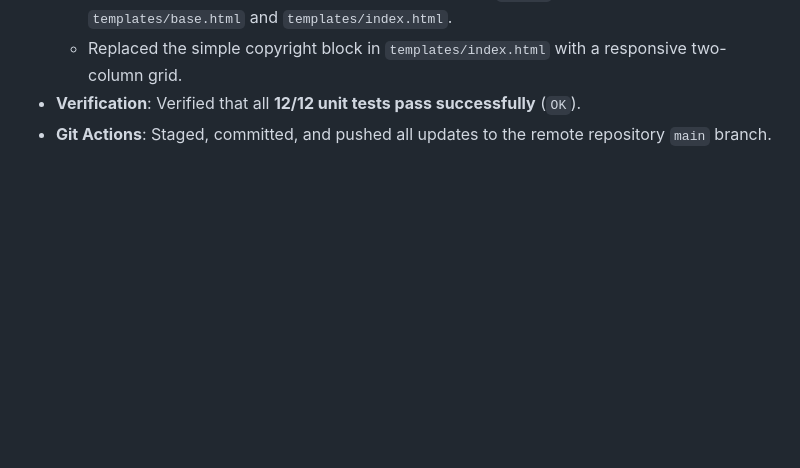
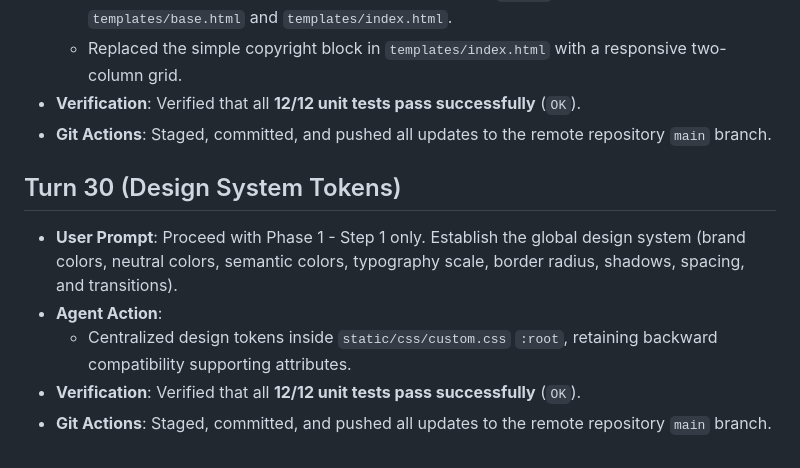
Before and after one commit to P-Jiten-2005/trekking-management-23f3001887, a Markdown page: logfile.md, the part around the change. Rendered like a GitHub page; blank space fills up the shorter version.

Commit message:
docs: add global design system specs, plans, context markers, and changelogs

```diff
--- a/logfile.md
+++ b/logfile.md
@@ -254,3 +254,10 @@ This file documents the chronological conversation history and technical changes
   - Replaced the simple copyright block in `templates/index.html` with a responsive two-column grid.
 - **Verification**: Verified that all **12/12 unit tests pass successfully** (`OK`).
 - **Git Actions**: Staged, committed, and pushed all updates to the remote repository `main` branch.
+
+## Turn 30 (Design System Tokens)
+- **User Prompt**: Proceed with Phase 1 - Step 1 only. Establish the global design system (brand colors, neutral colors, semantic colors, typography scale, border radius, shadows, spacing, and transitions).
+- **Agent Action**:
+  - Centralized design tokens inside `static/css/custom.css` `:root`, retaining backward compatibility supporting attributes.
+- **Verification**: Verified that all **12/12 unit tests pass successfully** (`OK`).
+- **Git Actions**: Staged, committed, and pushed all updates to the remote repository `main` branch.
```
Also changed, not shown: .agents/changelog.md (+2 -0 lines), .agents/context.md (+5 -2 lines).
